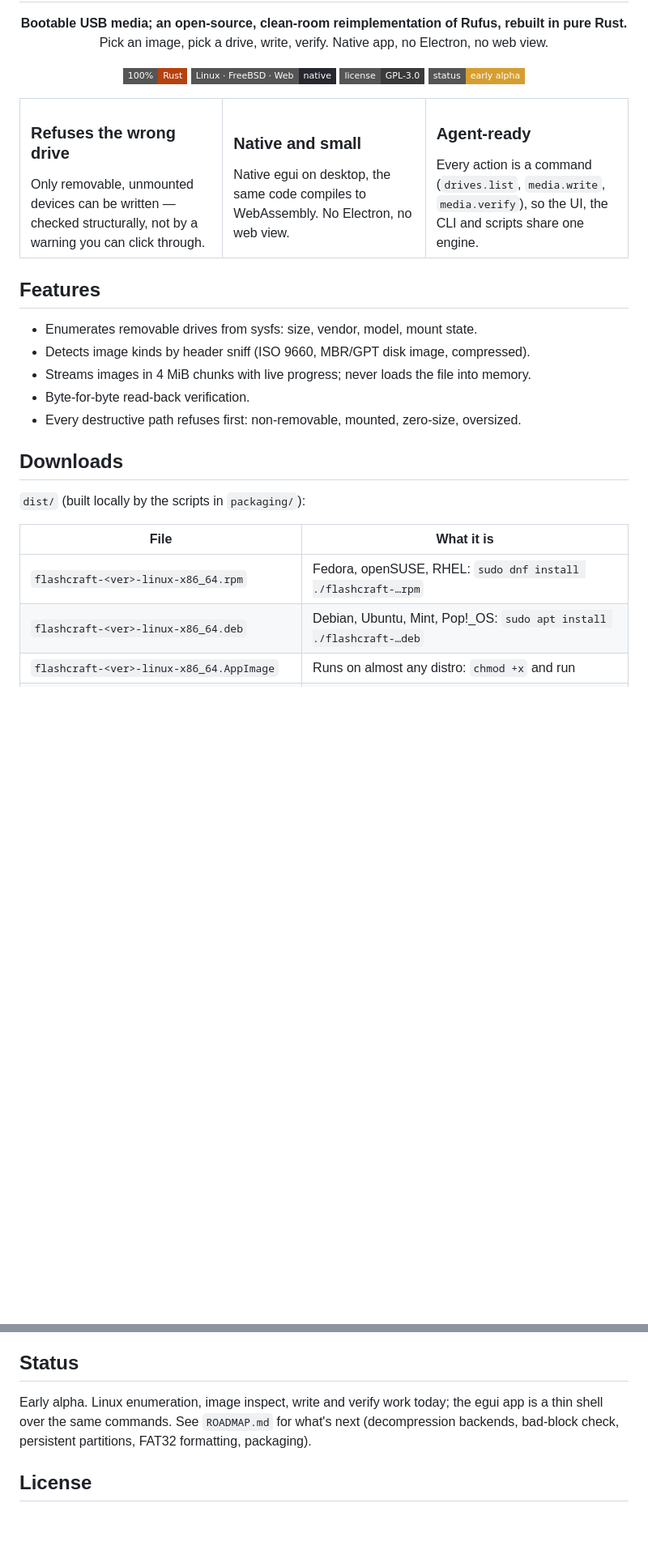
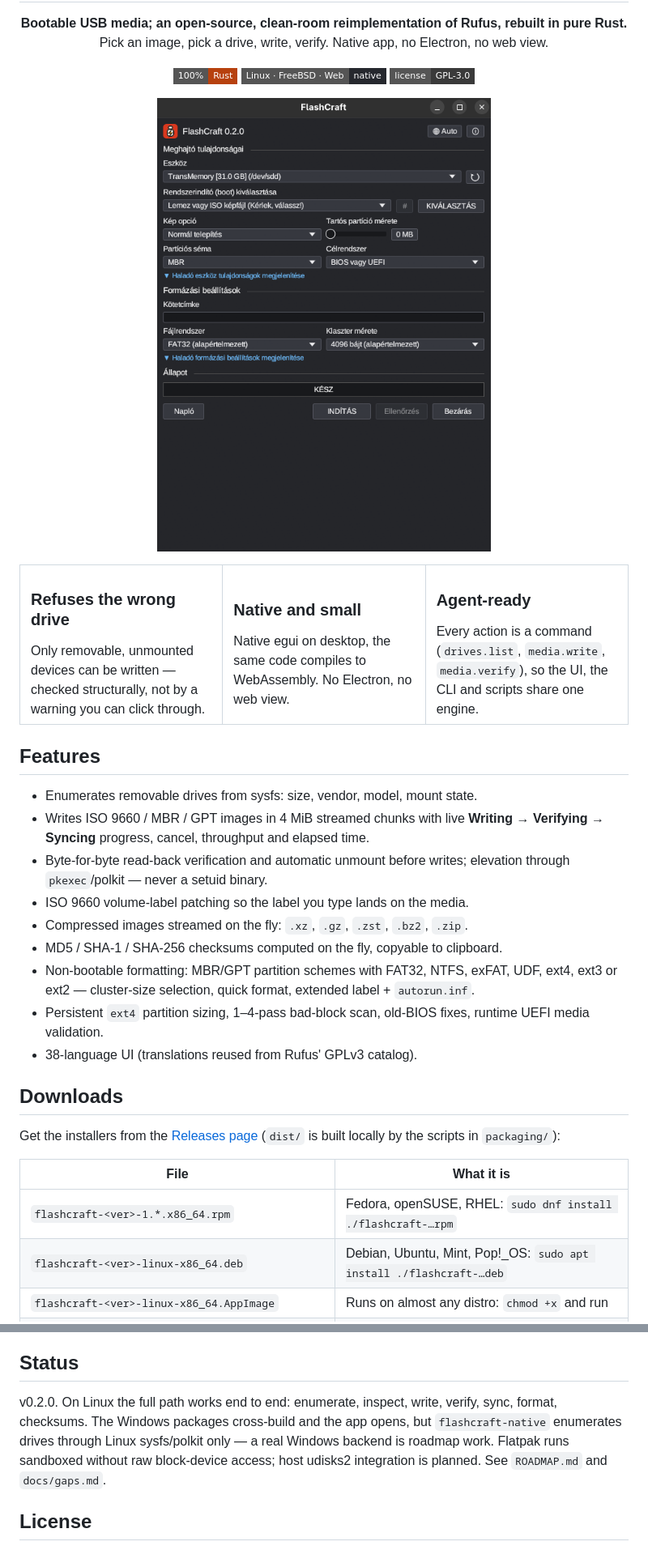
Before and after one commit to dorit33/flashcraft, a Markdown page: README.md, 2 parts joined by grey strips. Shown at 81% size. GitHub-like rendering; pictures changed too: docs/screenshot.png (added); badges without logos; blank space fills up the shorter version.

Commit message:
README: app icon, live screenshot, refresh features and downloads for v0.2.0
Generated with [Devin](https://devin.ai)

Co-Authored-By: Devin <158243242+devin-ai-integration[bot]@users.noreply.github.com>

```diff
--- a/README.md
+++ b/README.md
@@ -9,7 +13,10 @@
   <img alt="100% Rust" src="https://img.shields.io/badge/100%25-Rust-b7410e?style=flat-square&logo=rust">
   <img alt="Linux · FreeBSD · Web-native" src="https://img.shields.io/badge/Linux%20%C2%B7%20FreeBSD%20%C2%B7%20Web-native-26282e?style=flat-square">
   <img alt="License: GPL-3.0-only" src="https://img.shields.io/badge/license-GPL--3.0-3a3a3a?style=flat-square">
-  <img alt="Status: early alpha" src="https://img.shields.io/badge/status-early%20alpha-d69e2e?style=flat-square">
+</p>
+
+<p align="center">
+  <img src="docs/screenshot.png" alt="FlashCraft after writing a Pop!_OS image to a USB drive" width="553">
 </p>
 
 <table>
@@ -32,18 +39,28 @@
 ## Features
 
 - Enumerates removable drives from sysfs: size, vendor, model, mount state.
-- Detects image kinds by header sniff (ISO 9660, MBR/GPT disk image, compressed).
-- Streams images in 4 MiB chunks with live progress; never loads the file into memory.
-- Byte-for-byte read-back verification.
-- Every destructive path refuses first: non-removable, mounted, zero-size, oversized.
+- Writes ISO 9660 / MBR / GPT images in 4 MiB streamed chunks with live
+  **Writing → Verifying → Syncing** progress, cancel, throughput and elapsed time.
+- Byte-for-byte read-back verification and automatic unmount before writes;
+  elevation through `pkexec`/polkit — never a setuid binary.
+- ISO 9660 volume-label patching so the label you type lands on the media.
+- Compressed images streamed on the fly: `.xz`, `.gz`, `.zst`, `.bz2`, `.zip`.
+- MD5 / SHA-1 / SHA-256 checksums computed on the fly, copyable to clipboard.
+- Non-bootable formatting: MBR/GPT partition schemes with FAT32, NTFS, exFAT,
+  UDF, ext4, ext3 or ext2 — cluster-size selection, quick format, extended
+  label + `autorun.inf`.
+- Persistent `ext4` partition sizing, 1–4-pass bad-block scan, old-BIOS fixes,
+  runtime UEFI media validation.
+- 38-language UI (translations reused from Rufus' GPLv3 catalog).
 
 ## Downloads
 
-`dist/` (built locally by the scripts in `packaging/`):
+Get the installers from the [Releases page](https://github.com/dorit33/flashcraft/releases)
+(`dist/` is built locally by the scripts in `packaging/`):
 
 | File | What it is |
 |---|---|
-| `flashcraft-<ver>-linux-x86_64.rpm` | Fedora, openSUSE, RHEL: `sudo dnf install ./flashcraft-…rpm` |
+| `flashcraft-<ver>-1.*.x86_64.rpm` | Fedora, openSUSE, RHEL: `sudo dnf install ./flashcraft-…rpm` |
 | `flashcraft-<ver>-linux-x86_64.deb` | Debian, Ubuntu, Mint, Pop!_OS: `sudo apt install ./flashcraft-…deb` |
 | `flashcraft-<ver>-linux-x86_64.AppImage` | Runs on almost any distro: `chmod +x` and run |
 | `flashcraft-<ver>-linux-x86_64.tar.gz` | Plain tree (`bin/`, `share/`) for everyone else |
@@ -68,9 +91,11 @@ Block-device writes need root; the supported grant is a polkit prompt (`pkexec`)
 
 ## Status
 
-Early alpha. Linux enumeration, image inspect, write and verify work today; the egui app is a
-thin shell over the same commands. See `ROADMAP.md` for what's next (decompression backends,
-bad-block check, persistent partitions, FAT32 formatting, packaging).
+v0.2.0. On Linux the full path works end to end: enumerate, inspect, write, verify,
+sync, format, checksums. The Windows packages cross-build and the app opens, but
+`flashcraft-native` enumerates drives through Linux sysfs/polkit only — a real
+Windows backend is roadmap work. Flatpak runs sandboxed without raw block-device
+access; host udisks2 integration is planned. See `ROADMAP.md` and `docs/gaps.md`.
 
 ## License
 
```
Also changed, not shown: other parts of README.md (+11 -1 lines).
